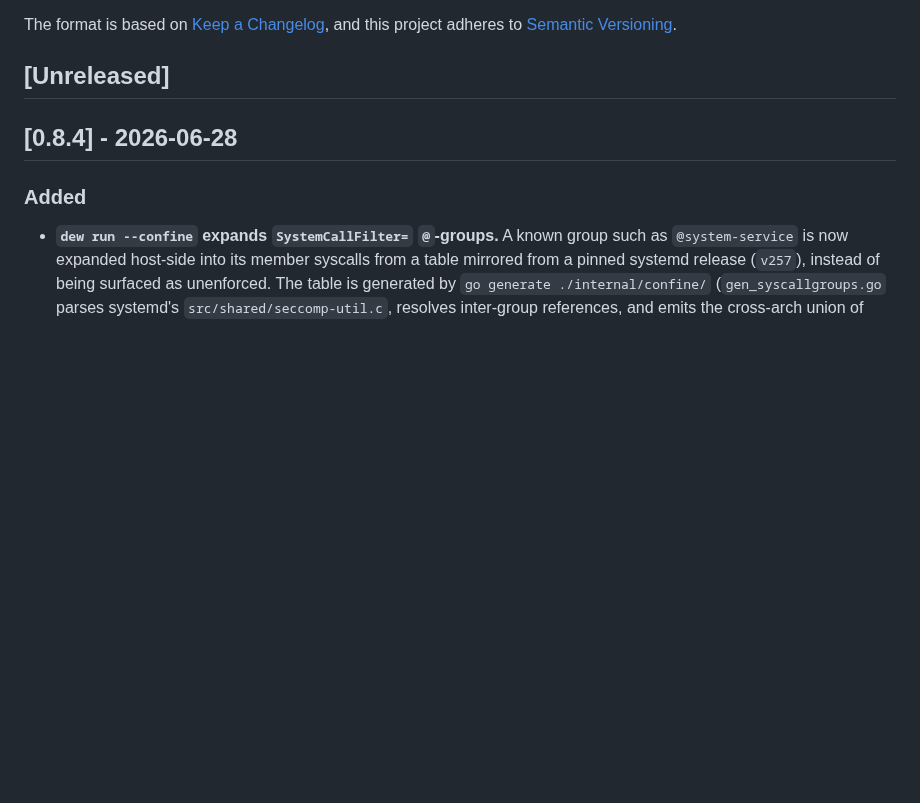
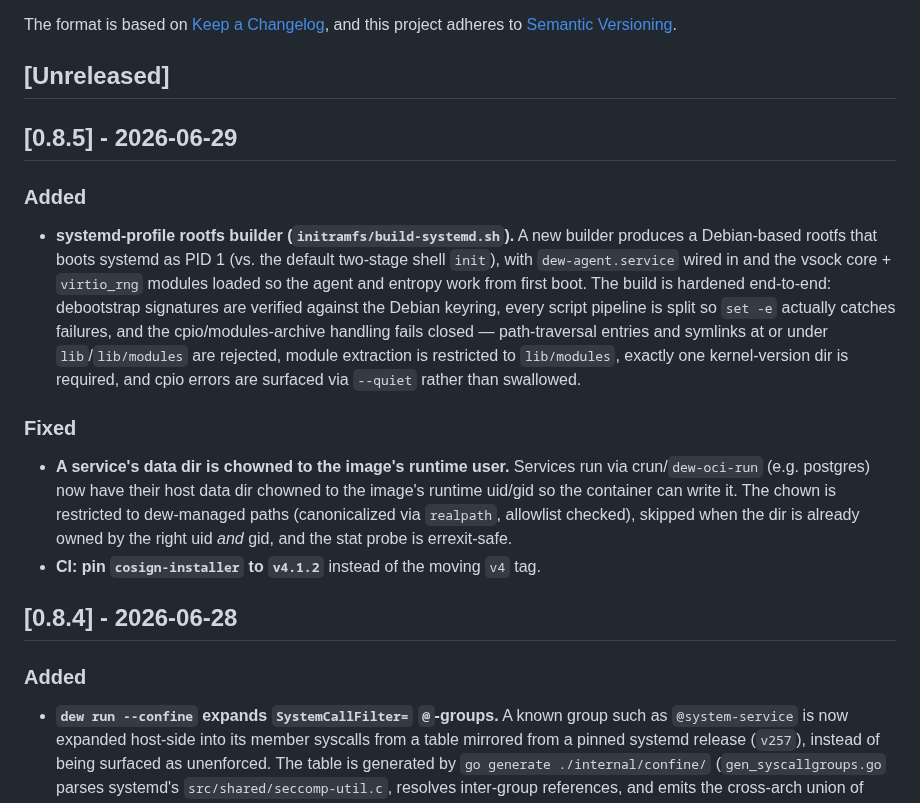
Before and after one commit to solcreek/dew, a Markdown page: CHANGELOG.md, the part around the change. GitHub-like rendering; blank space fills up the shorter version.

Commit message:
docs(changelog): add 0.8.5

```diff
--- a/CHANGELOG.md
+++ b/CHANGELOG.md
@@ -6,6 +6,32 @@ The format is based on [Keep a Changelog](https://keepachangelog.com/en/1.1.0/),
 and this project adheres to [Semantic Versioning](https://semver.org/spec/v2.0.0.html).
 
 ## [Unreleased]
+
+## [0.8.5] - 2026-06-29
+
+### Added
+
+- **systemd-profile rootfs builder (`initramfs/build-systemd.sh`).** A new
+  builder produces a Debian-based rootfs that boots systemd as PID 1 (vs. the
+  default two-stage shell `init`), with `dew-agent.service` wired in and the
+  vsock core + `virtio_rng` modules loaded so the agent and entropy work from
+  first boot. The build is hardened end-to-end: debootstrap signatures are
+  verified against the Debian keyring, every script pipeline is split so `set
+  -e` actually catches failures, and the cpio/modules-archive handling fails
+  closed — path-traversal entries and symlinks at or under `lib`/`lib/modules`
+  are rejected, module extraction is restricted to `lib/modules`, exactly one
+  kernel-version dir is required, and cpio errors are surfaced via `--quiet`
+  rather than swallowed.
+
+### Fixed
+
+- **A service's data dir is chowned to the image's runtime user.** Services run
+  via crun/`dew-oci-run` (e.g. postgres) now have their host data dir chowned to
+  the image's runtime uid/gid so the container can write it. The chown is
+  restricted to dew-managed paths (canonicalized via `realpath`, allowlist
+  checked), skipped when the dir is already owned by the right uid *and* gid,
+  and the stat probe is errexit-safe.
+- **CI: pin `cosign-installer` to `v4.1.2`** instead of the moving `v4` tag.
 
 ## [0.8.4] - 2026-06-28
 
```
